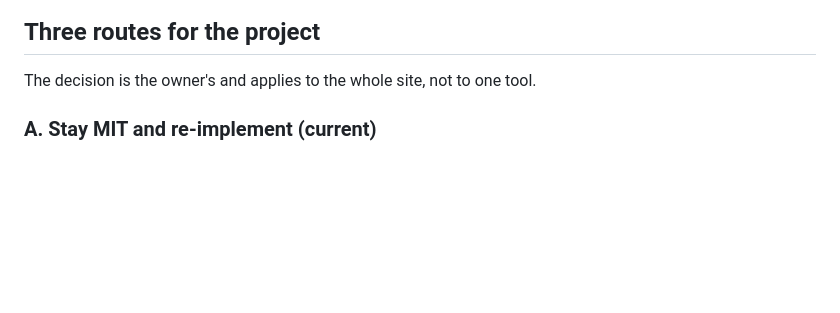
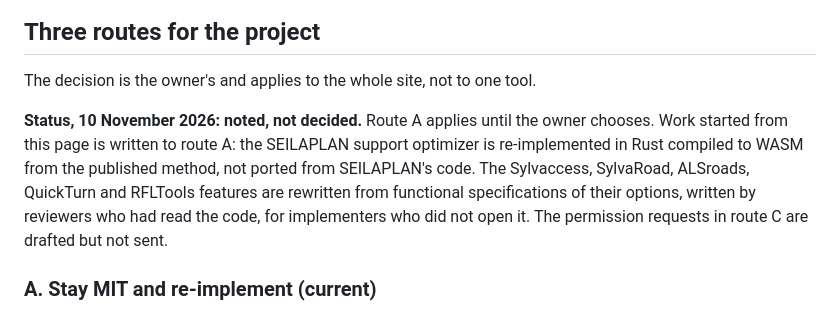
Before and after one commit to ahzs645/PGMaps, a Markdown page: docs/forestry-road-design/reference-repo-licensing-and-conversion.md, the part around one of its changes. GitHub-like rendering; blank space fills up the shorter version.

Commit message:
Note the licence route as undecided, with route A in force
Co-Authored-By: Claude Opus 5.5 <noreply@anthropic.com>

```diff
--- a/docs/forestry-road-design/reference-repo-licensing-and-conversion.md
+++ b/docs/forestry-road-design/reference-repo-licensing-and-conversion.md
@@ -45,6 +45,13 @@ commercial product, or before the deployed site is put under the GPL, have it ch
 ## Three routes for the project
 
 The decision is the owner's and applies to the whole site, not to one tool.
+
+**Status, 10 November 2026: noted, not decided.** Route A applies until the owner chooses. Work
+started from this page is written to route A: the SEILAPLAN support optimizer is re-implemented in
+Rust compiled to WASM from the published method, not ported from SEILAPLAN's code. The Sylvaccess,
+SylvaRoad, ALSroads, QuickTurn and RFLTools features are rewritten from functional specifications
+of their options, written by reviewers who had read the code, for implementers who did not open it.
+The permission requests in route C are drafted but not sent.
 
 ### A. Stay MIT and re-implement (current)
 
```
Also changed, not shown: other parts of docs/forestry-road-design/reference-repo-licensing-and-conversion.md (+2 -1 lines).
